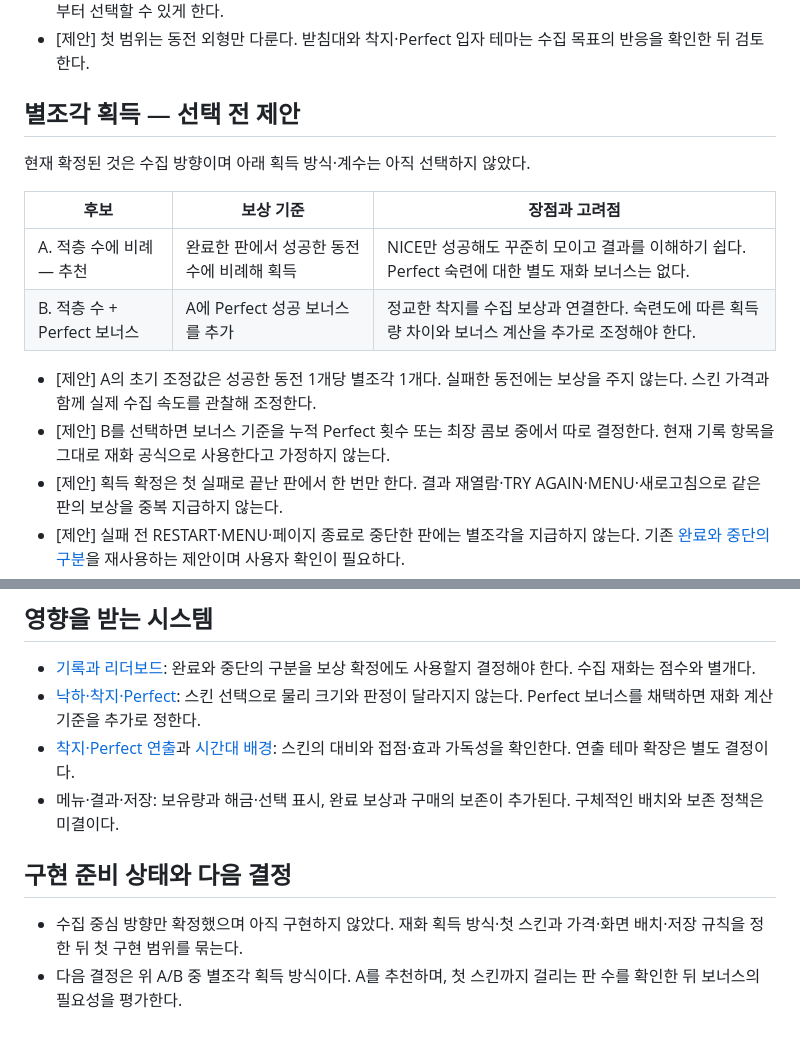
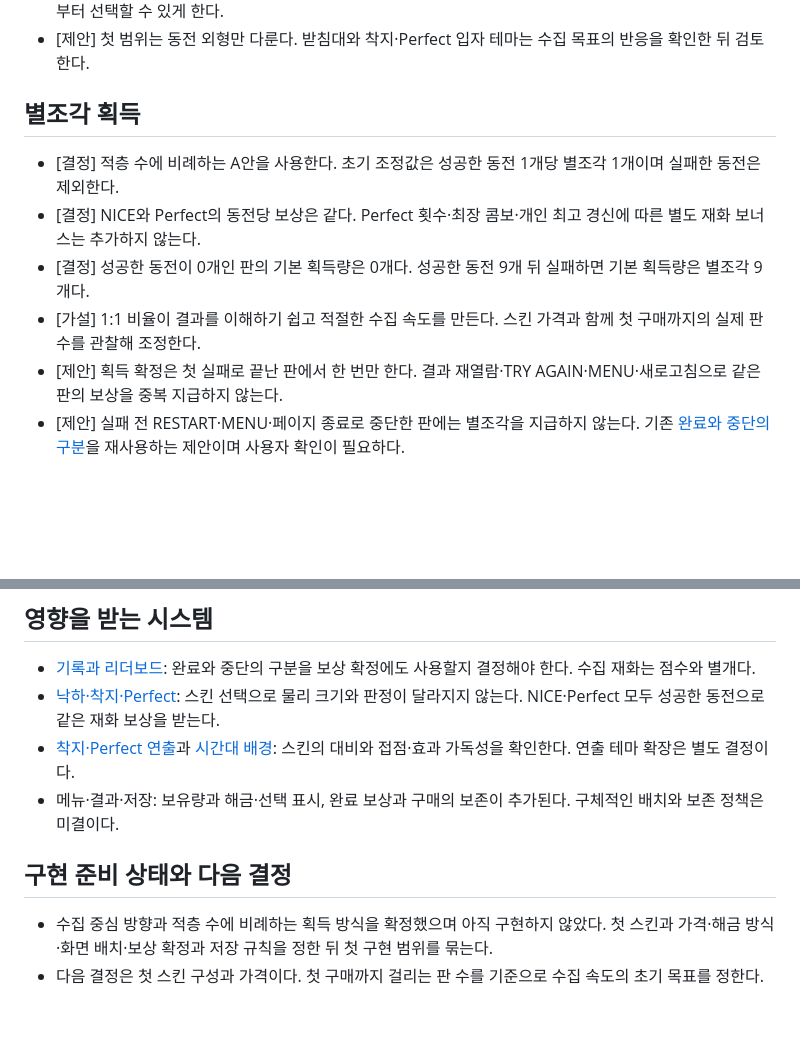
Before and after one commit to harpuria/coin-tower, a Markdown page: docs/design/economy.md, 2 parts joined by grey strips. Drawn GitHub-style; blank space fills up the shorter version.

Commit message:
Set shard earnings to one per stacked coin

```diff
--- a/docs/design/economy.md
+++ b/docs/design/economy.md
@@ -17,17 +17,12 @@
 - [제안] 별조각으로 스킨을 영구 해금하고, 보유한 스킨 중 하나를 선택해 다음 판에 사용한다. 기본 금화는 처음부터 선택할 수 있게 한다.
 - [제안] 첫 범위는 동전 외형만 다룬다. 받침대와 착지·Perfect 입자 테마는 수집 목표의 반응을 확인한 뒤 검토한다.
 
-## 별조각 획득 — 선택 전 제안
+## 별조각 획득
 
-현재 확정된 것은 수집 방향이며 아래 획득 방식·계수는 아직 선택하지 않았다.
-
-| 후보                        | 보상 기준                                  | 장점과 고려점                                                                                       |
-| --------------------------- | ------------------------------------------ | --------------------------------------------------------------------------------------------------- |
-| A. 적층 수에 비례 — 추천    | 완료한 판에서 성공한 동전 수에 비례해 획득 | NICE만 성공해도 꾸준히 모이고 결과를 이해하기 쉽다. Perfect 숙련에 대한 별도 재화 보너스는 없다.    |
-| B. 적층 수 + Perfect 보너스 | A에 Perfect 성공 보너스를 추가             | 정교한 착지를 수집 보상과 연결한다. 숙련도에 따른 획득량 차이와 보너스 계산을 추가로 조정해야 한다. |
-
-- [제안] A의 초기 조정값은 성공한 동전 1개당 별조각 1개다. 실패한 동전에는 보상을 주지 않는다. 스킨 가격과 함께 실제 수집 속도를 관찰해 조정한다.
-- [제안] B를 선택하면 보너스 기준을 누적 Perfect 횟수 또는 최장 콤보 중에서 따로 결정한다. 현재 기록 항목을 그대로 재화 공식으로 사용한다고 가정하지 않는다.
+- [결정] 적층 수에 비례하는 A안을 사용한다. 초기 조정값은 성공한 동전 1개당 별조각 1개이며 실패한 동전은 제외한다.
+- [결정] NICE와 Perfect의 동전당 보상은 같다. Perfect 횟수·최장 콤보·개인 최고 경신에 따른 별도 재화 보너스는 추가하지 않는다.
+- [결정] 성공한 동전이 0개인 판의 기본 획득량은 0개다. 성공한 동전 9개 뒤 실패하면 기본 획득량은 별조각 9개다.
+- [가설] 1:1 비율이 결과를 이해하기 쉽고 적절한 수집 속도를 만든다. 스킨 가격과 함께 첫 구매까지의 실제 판 수를 관찰해 조정한다.
 - [제안] 획득 확정은 첫 실패로 끝난 판에서 한 번만 한다. 결과 재열람·TRY AGAIN·MENU·새로고침으로 같은 판의 보상을 중복 지급하지 않는다.
 - [제안] 실패 전 RESTART·MENU·페이지 종료로 중단한 판에는 별조각을 지급하지 않는다. 기존 [완료와 중단의 구분](records.md#기록-확정과-보존)을 재사용하는 제안이며 사용자 확인이 필요하다.
 
@@ -49,11 +44,11 @@
 ## 영향을 받는 시스템
 
 - [기록과 리더보드](records.md): 완료와 중단의 구분을 보상 확정에도 사용할지 결정해야 한다. 수집 재화는 점수와 별개다.
-- [낙하·착지·Perfect](../GAME_DESIGN.md#착지적층실패): 스킨 선택으로 물리 크기와 판정이 달라지지 않는다. Perfect 보너스를 채택하면 재화 계산 기준을 추가로 정한다.
+- [낙하·착지·Perfect](../GAME_DESIGN.md#착지적층실패): 스킨 선택으로 물리 크기와 판정이 달라지지 않는다. NICE·Perfect 모두 성공한 동전으로 같은 재화 보상을 받는다.
 - [착지·Perfect 연출](feedback.md)과 [시간대 배경](backgrounds.md): 스킨의 대비와 접점·효과 가독성을 확인한다. 연출 테마 확장은 별도 결정이다.
 - 메뉴·결과·저장: 보유량과 해금·선택 표시, 완료 보상과 구매의 보존이 추가된다. 구체적인 배치와 보존 정책은 미결이다.
 
 ## 구현 준비 상태와 다음 결정
 
-- 수집 중심 방향만 확정했으며 아직 구현하지 않았다. 재화 획득 방식·첫 스킨과 가격·화면 배치·저장 규칙을 정한 뒤 첫 구현 범위를 묶는다.
-- 다음 결정은 위 A/B 중 별조각 획득 방식이다. A를 추천하며, 첫 스킨까지 걸리는 판 수를 확인한 뒤 보너스의 필요성을 평가한다.
+- 수집 중심 방향과 적층 수에 비례하는 획득 방식을 확정했으며 아직 구현하지 않았다. 첫 스킨과 가격·해금 방식·화면 배치·보상 확정과 저장 규칙을 정한 뒤 첫 구현 범위를 묶는다.
+- 다음 결정은 첫 스킨 구성과 가격이다. 첫 구매까지 걸리는 판 수를 기준으로 수집 속도의 초기 목표를 정한다.
```
Also changed, not shown: docs/IMPLEMENTATION_PLAN.md (+2 -2 lines).
